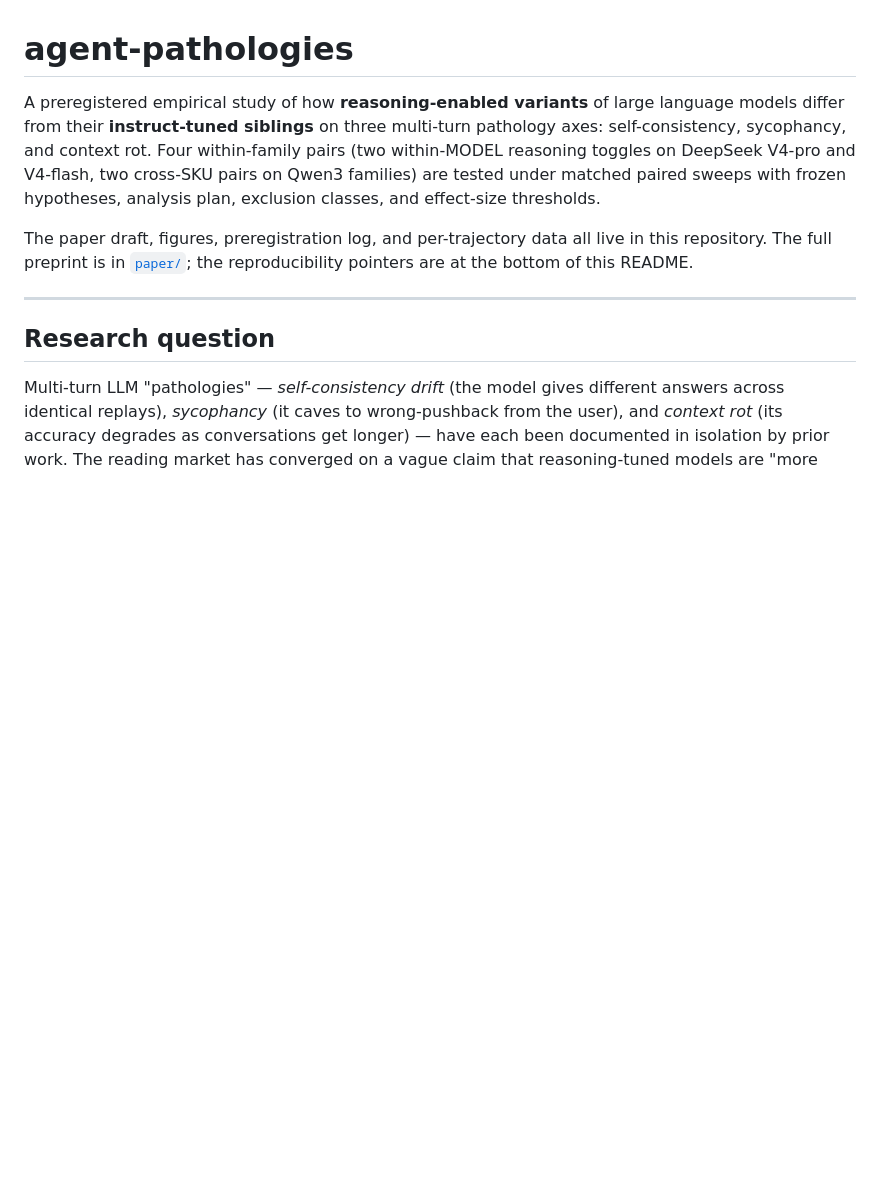
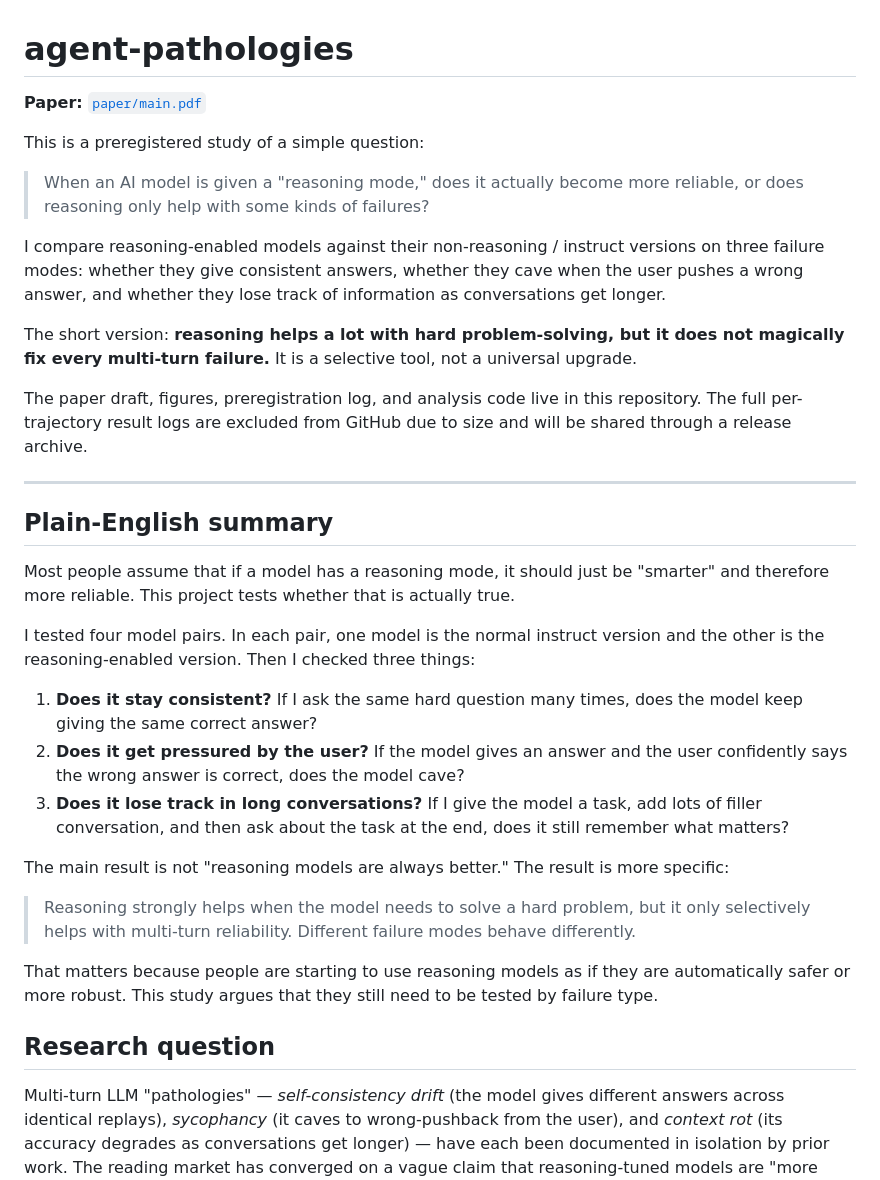
Before and after one commit to t4n15hq/agent-pathologies, a Markdown page: README.md, the part around the change. GitHub-like rendering; blank space fills up the shorter version.

Commit message:
Make README friendlier for general readers

```diff
--- a/README.md
+++ b/README.md
@@ -1,19 +1,56 @@
 # agent-pathologies
 
-A preregistered empirical study of how **reasoning-enabled variants** of
-large language models differ from their **instruct-tuned siblings** on
-three multi-turn pathology axes: self-consistency, sycophancy, and
-context rot. Four within-family pairs (two within-MODEL reasoning
-toggles on DeepSeek V4-pro and V4-flash, two cross-SKU pairs on Qwen3
-families) are tested under matched paired sweeps with frozen hypotheses,
-analysis plan, exclusion classes, and effect-size thresholds.
+**Paper:** [`paper/main.pdf`](paper/main.pdf)
 
-The paper draft, figures, preregistration log, and per-trajectory data
-all live in this repository. The full preprint is in
-[`paper/`](paper/); the reproducibility pointers are at the bottom of
-this README.
+This is a preregistered study of a simple question:
+
+> When an AI model is given a "reasoning mode," does it actually become
+> more reliable, or does reasoning only help with some kinds of failures?
+
+I compare reasoning-enabled models against their non-reasoning /
+instruct versions on three failure modes: whether they give consistent
+answers, whether they cave when the user pushes a wrong answer, and
+whether they lose track of information as conversations get longer.
+
+The short version: **reasoning helps a lot with hard problem-solving,
+but it does not magically fix every multi-turn failure.** It is a
+selective tool, not a universal upgrade.
+
+The paper draft, figures, preregistration log, and analysis code live in
+this repository. The full per-trajectory result logs are excluded from
+GitHub due to size and will be shared through a release archive.
 
 ---
+
+## Plain-English summary
+
+Most people assume that if a model has a reasoning mode, it should just
+be "smarter" and therefore more reliable. This project tests whether
+that is actually true.
+
+I tested four model pairs. In each pair, one model is the normal
+instruct version and the other is the reasoning-enabled version. Then I
+checked three things:
+
+1. **Does it stay consistent?** If I ask the same hard question many
+   times, does the model keep giving the same correct answer?
+2. **Does it get pressured by the user?** If the model gives an answer
+   and the user confidently says the wrong answer is correct, does the
+   model cave?
+3. **Does it lose track in long conversations?** If I give the model a
+   task, add lots of filler conversation, and then ask about the task at
+   the end, does it still remember what matters?
+
+The main result is not "reasoning models are always better." The result
+is more specific:
+
+> Reasoning strongly helps when the model needs to solve a hard problem,
+> but it only selectively helps with multi-turn reliability. Different
+> failure modes behave differently.
+
+That matters because people are starting to use reasoning models as if
+they are automatically safer or more robust. This study argues that they
+still need to be tested by failure type.
 
 ## Research question
 
```
